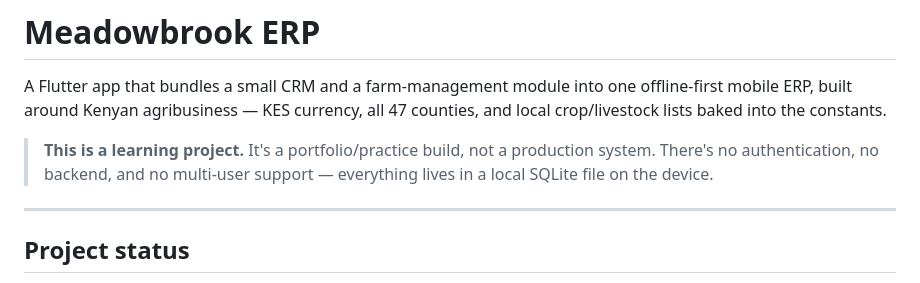
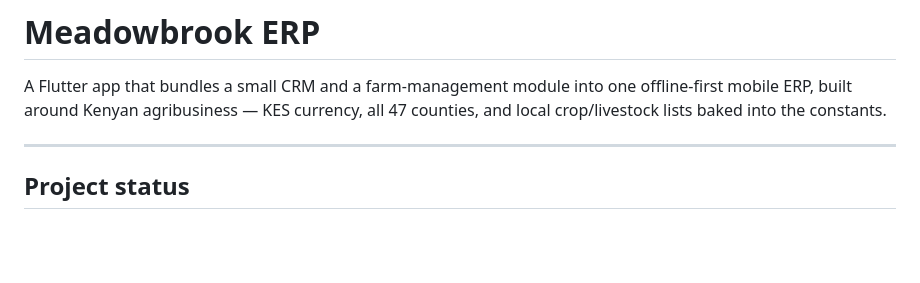
Before and after one commit to Johnn316/Meadowbrook-ERP, a Markdown page: README.md, the part around the change. Rendered like a GitHub page; blank space fills up the shorter version.

Commit message:
docs: remove learning-project callout from README
Drops the portfolio/practice framing from the intro. The Project status
and Known gaps sections are unchanged.

Co-Authored-By: Claude Opus 5 <noreply@anthropic.com>

```diff
--- a/README.md
+++ b/README.md
@@ -3,10 +3,6 @@
 A Flutter app that bundles a small CRM and a farm-management module into one
 offline-first mobile ERP, built around Kenyan agribusiness — KES currency, all
 47 counties, and local crop/livestock lists baked into the constants.
-
-> **This is a learning project.** It's a portfolio/practice build, not a
-> production system. There's no authentication, no backend, and no multi-user
-> support — everything lives in a local SQLite file on the device.
 
 ---
 
```
